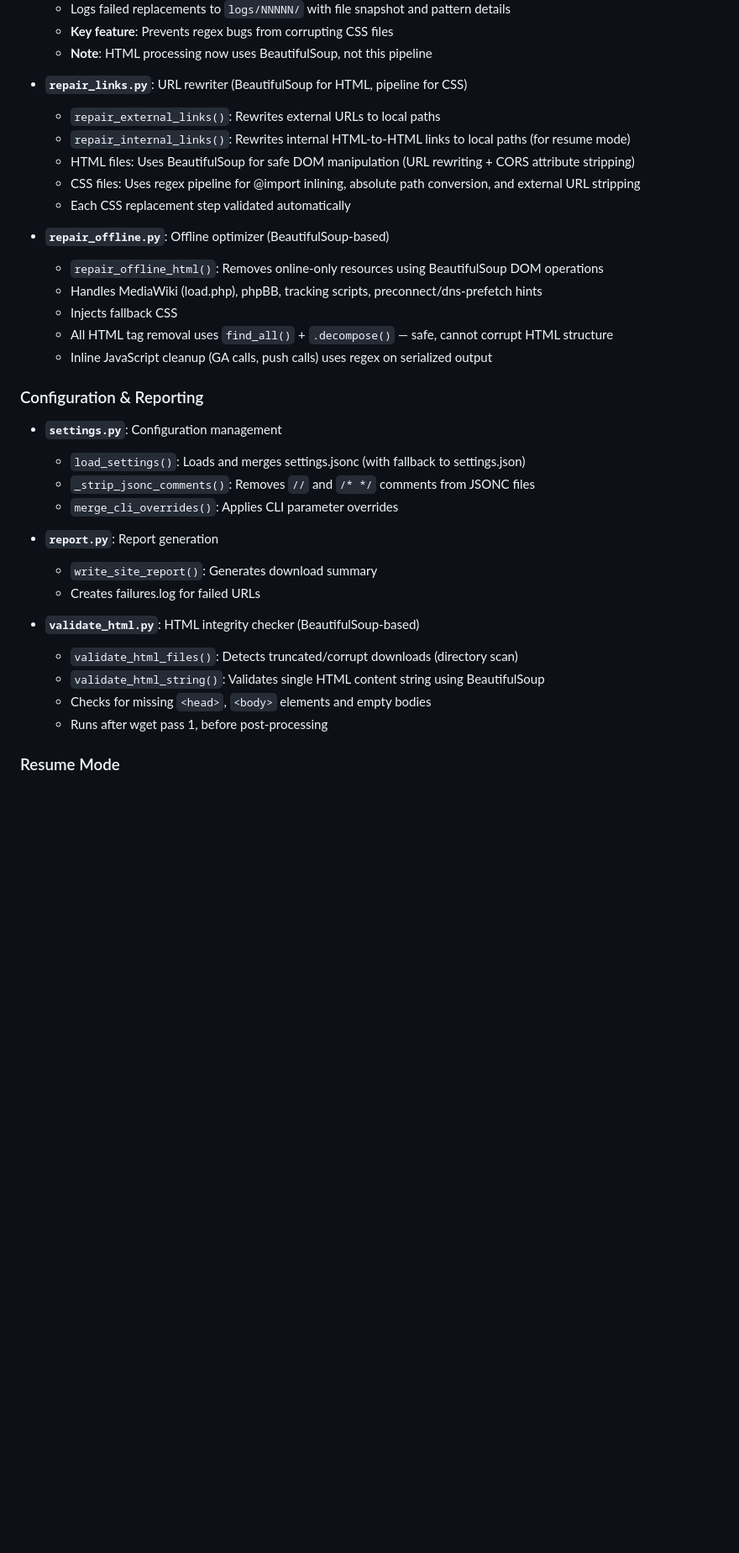
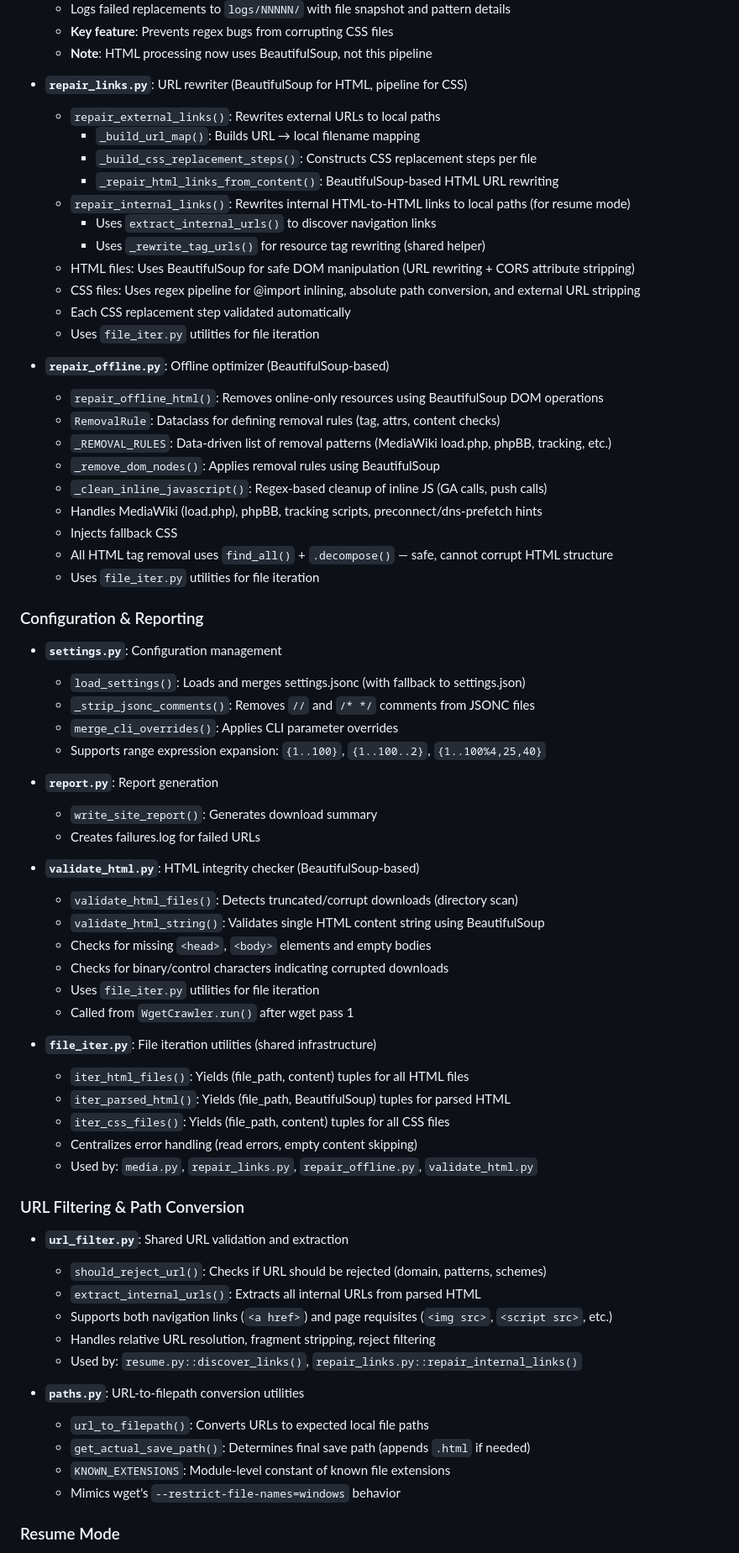
Before and after one commit to vadash/site_sucker, a Markdown page: AGENTS.md, the part around one of its changes. Shown at 84% size. Drawn GitHub-style; blank space fills up the shorter version.

```diff
--- a/AGENTS.md
+++ b/AGENTS.md
@@ -50,17 +59,27 @@ When resuming an interrupted download, SiteSucker can use a Python-based BFS cra
 
 - **`repair_links.py`**: URL rewriter (BeautifulSoup for HTML, pipeline for CSS)
   - `repair_external_links()`: Rewrites external URLs to local paths
+    - `_build_url_map()`: Builds URL → local filename mapping
+    - `_build_css_replacement_steps()`: Constructs CSS replacement steps per file
+    - `_repair_html_links_from_content()`: BeautifulSoup-based HTML URL rewriting
   - `repair_internal_links()`: Rewrites internal HTML-to-HTML links to local paths (for resume mode)
+    - Uses `extract_internal_urls()` to discover navigation links
+    - Uses `_rewrite_tag_urls()` for resource tag rewriting (shared helper)
   - HTML files: Uses BeautifulSoup for safe DOM manipulation (URL rewriting + CORS attribute stripping)
   - CSS files: Uses regex pipeline for @import inlining, absolute path conversion, and external URL stripping
   - Each CSS replacement step validated automatically
+  - Uses `file_iter.py` utilities for file iteration
 
 - **`repair_offline.py`**: Offline optimizer (BeautifulSoup-based)
   - `repair_offline_html()`: Removes online-only resources using BeautifulSoup DOM operations
+  - `RemovalRule`: Dataclass for defining removal rules (tag, attrs, content checks)
+  - `_REMOVAL_RULES`: Data-driven list of removal patterns (MediaWiki load.php, phpBB, tracking, etc.)
+  - `_remove_dom_nodes()`: Applies removal rules using BeautifulSoup
+  - `_clean_inline_javascript()`: Regex-based cleanup of inline JS (GA calls, push calls)
   - Handles MediaWiki (load.php), phpBB, tracking scripts, preconnect/dns-prefetch hints
   - Injects fallback CSS
   - All HTML tag removal uses `find_all()` + `.decompose()` — safe, cannot corrupt HTML structure
-  - Inline JavaScript cleanup (GA calls, push calls) uses regex on serialized output
+  - Uses `file_iter.py` utilities for file iteration
 
 ### Configuration & Reporting
 
@@ -68,6 +87,7 @@ When resuming an interrupted download, SiteSucker can use a Python-based BFS cra
   - `load_settings()`: Loads and merges settings.jsonc (with fallback to settings.json)
   - `_strip_jsonc_comments()`: Removes `//` and `/* */` comments from JSONC files
   - `merge_cli_overrides()`: Applies CLI parameter overrides
+  - Supports range expression expansion: `{1..100}`, `{1..100..2}`, `{1..100%4,25,40}`
 
 - **`report.py`**: Report generation
   - `write_site_report()`: Generates download summary
@@ -77,7 +97,31 @@ When resuming an interrupted download, SiteSucker can use a Python-based BFS cra
   - `validate_html_files()`: Detects truncated/corrupt downloads (directory scan)
   - `validate_html_string()`: Validates single HTML content string using BeautifulSoup
   - Checks for missing `<head>`, `<body>` elements and empty bodies
-  - Runs after wget pass 1, before post-processing
+  - Checks for binary/control characters indicating corrupted downloads
+  - Uses `file_iter.py` utilities for file iteration
+  - Called from `WgetCrawler.run()` after wget pass 1
+
+- **`file_iter.py`**: File iteration utilities (shared infrastructure)
+  - `iter_html_files()`: Yields (file_path, content) tuples for all HTML files
+  - `iter_parsed_html()`: Yields (file_path, BeautifulSoup) tuples for parsed HTML
+  - `iter_css_files()`: Yields (file_path, content) tuples for all CSS files
+  - Centralizes error handling (read errors, empty content skipping)
+  - Used by: `media.py`, `repair_links.py`, `repair_offline.py`, `validate_html.py`
+
+### URL Filtering & Path Conversion
+
+- **`url_filter.py`**: Shared URL validation and extraction
+  - `should_reject_url()`: Checks if URL should be rejected (domain, patterns, schemes)
+  - `extract_internal_urls()`: Extracts all internal URLs from parsed HTML
+  - Supports both navigation links (`<a href>`) and page requisites (`<img src>`, `<script src>`, etc.)
+  - Handles relative URL resolution, fragment stripping, reject filtering
+  - Used by: `resume.py::discover_links()`, `repair_links.py::repair_internal_links()`
+
+- **`paths.py`**: URL-to-filepath conversion utilities
+  - `url_to_filepath()`: Converts URLs to expected local file paths
+  - `get_actual_save_path()`: Determines final save path (appends `.html` if needed)
+  - `KNOWN_EXTENSIONS`: Module-level constant of known file extensions
+  - Mimics wget's `--restrict-file-names=windows` behavior
 
 ### Resume Mode
 
```
Also changed, not shown: other parts of AGENTS.md (+60 -13 lines), README.md (+49 -17 lines).
